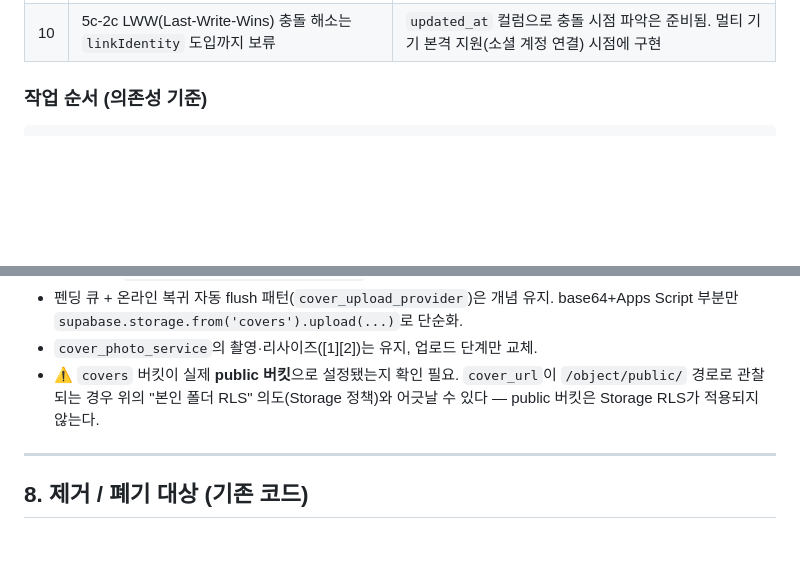
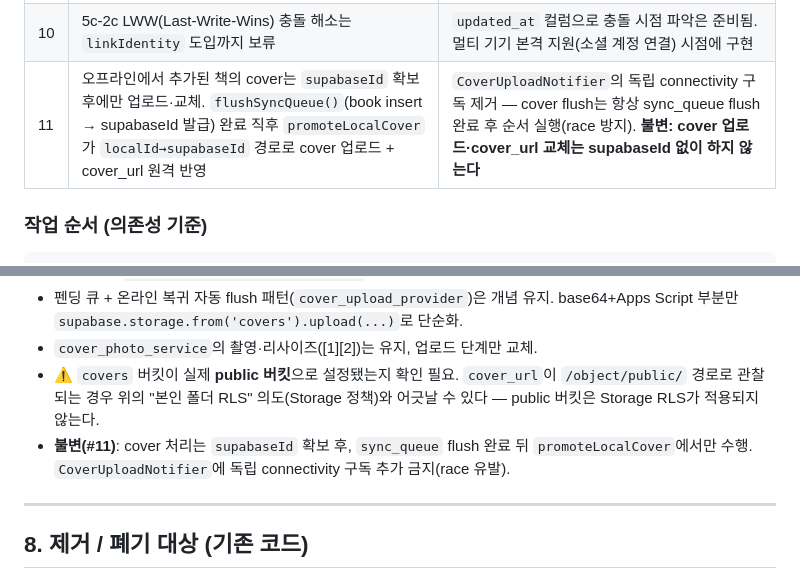
Before and after one commit to giltongit/classicshelf, a Markdown page: 공통_아키텍처.md, 2 parts joined by grey strips. GitHub-like rendering; blank space fills up the shorter version.

Commit message:
docs: offline cover promote 결정 기록 (#11)

````diff
--- a/공통_아키텍처.md
+++ b/공통_아키텍처.md
@@ -19,6 +19,7 @@
 | 8 | iOS는 "미뤄둔 숙제" — 한국인용 앱이라도 추후 동일 3변형에 추가 | 코어는 지금부터 순수 Dart로 격리 유지 |
 | 9 | 세션 시작 시 `supabaseId` 기준 로컬→원격 reconcile 자동 실행 (`reconcileLocalOnlyToRemote`) | 큐 수동 정리 중 원격 row 유실 방어. `SyncQueueFlusher.build()`에서 flush 직후 fire-and-forget. 멱등 — 원격 존재 시 스킵, `23505 unique_violation` 무시 |
 | 10 | 5c-2c LWW(Last-Write-Wins) 충돌 해소는 `linkIdentity` 도입까지 보류 | `updated_at` 컬럼으로 충돌 시점 파악은 준비됨. 멀티 기기 본격 지원(소셜 계정 연결) 시점에 구현 |
+| 11 | 오프라인에서 추가된 책의 cover는 `supabaseId` 확보 후에만 업로드·교체. `flushSyncQueue()`(book insert → supabaseId 발급) 완료 직후 `promoteLocalCover`가 `localId→supabaseId` 경로로 cover 업로드 + cover_url 원격 반영 | `CoverUploadNotifier`의 독립 connectivity 구독 제거 — cover flush는 항상 sync_queue flush 완료 후 순서 실행(race 방지). **불변: cover 업로드·cover_url 교체는 supabaseId 없이 하지 않는다** |
 
 ### 작업 순서 (의존성 기준)
 ```
@@ -202,6 +203,7 @@ class KoreaLibraryRepository implements LibraryRepository { /* ... */ }
 - 펜딩 큐 + 온라인 복귀 자동 flush 패턴(`cover_upload_provider`)은 개념 유지. base64+Apps Script 부분만 `supabase.storage.from('covers').upload(...)`로 단순화.
 - `cover_photo_service`의 촬영·리사이즈([1][2])는 유지, 업로드 단계만 교체.
 - ⚠️ `covers` 버킷이 실제 **public 버킷**으로 설정됐는지 확인 필요. `cover_url`이 `/object/public/` 경로로 관찰되는 경우 위의 "본인 폴더 RLS" 의도(Storage 정책)와 어긋날 수 있다 — public 버킷은 Storage RLS가 적용되지 않는다.
+- **불변(#11)**: cover 처리는 `supabaseId` 확보 후, `sync_queue` flush 완료 뒤 `promoteLocalCover`에서만 수행. `CoverUploadNotifier`에 독립 connectivity 구독 추가 금지(race 유발).
 
 ---
 
````
